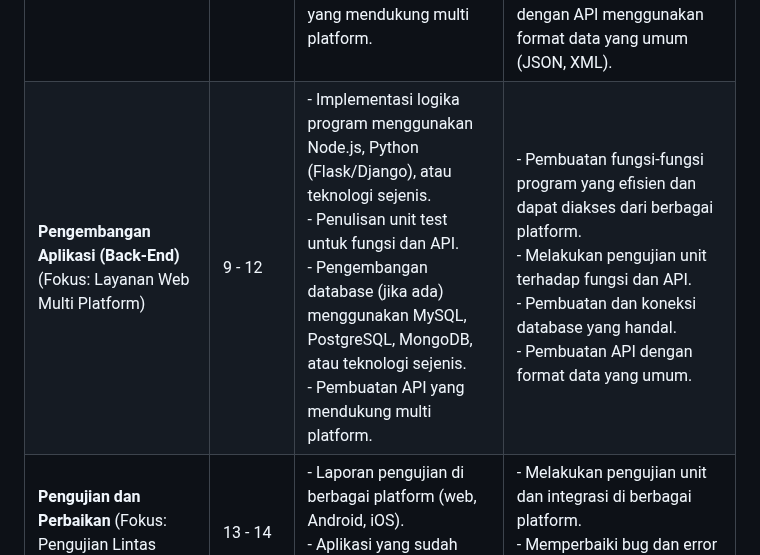
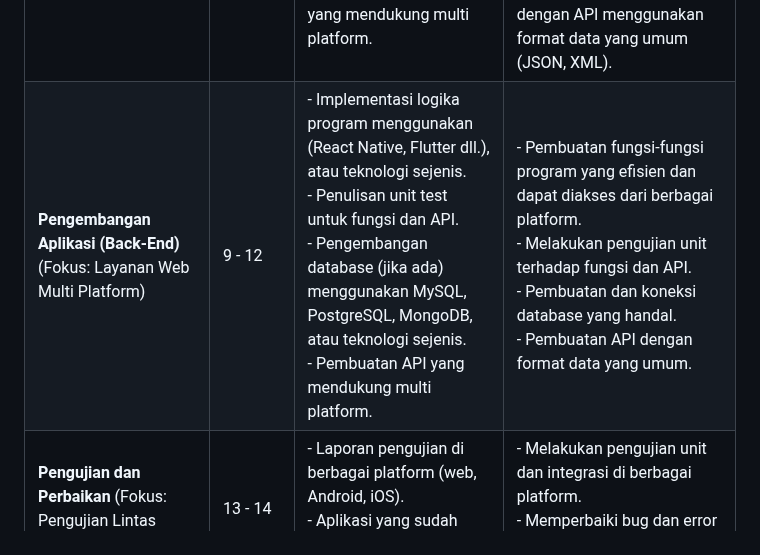
Before and after one commit to capstone-project-pmp/IF-VIE, a Markdown page: README.md, the part around the change. Drawn GitHub-style.

```diff
--- a/README.md
+++ b/README.md
@@ -3,6 +3,6 @@
 | **Proposal Project** (Fokus: Pemilihan Teknologi Multi Platform) | 1 - 2      | - Dokumen Proposal dengan justifikasi pemilihan teknologi (React Native, Flutter, dll.). | - Penentuan ide dan topik proyek yang relevan dengan multi platform.  <br> - Analisis perbandingan teknologi multi platform.  <br> - Pemilihan teknologi yang paling sesuai dengan kebutuhan proyek. |
 | **Perancangan Aplikasi** (Fokus: Desain Responsif dan Adaptif) | 3 - 4      | - Desain UI/UX yang responsif dan adaptif.  <br> - Diagram alur program lintas platform.  <br> - Database design (jika ada) yang kompatibel. | - Desain tampilan yang konsisten di berbagai perangkat.  <br> - Perancangan alur logika yang mempertimbangkan perbedaan platform.  <br> - Perancangan struktur database yang efisien. |
 | **Pengembangan Aplikasi (Front-End)** (Fokus: Komponen UI Multi Platform) | 5 - 8      | - Implementasi UI menggunakan komponen UI lintas platform.  <br> - Penulisan unit test untuk komponen UI.  <br> - Integrasi API (jika ada) yang mendukung multi platform. | - Pembuatan tampilan aplikasi menggunakan React Native, Flutter, atau teknologi sejenis.  <br> - Melakukan pengujian unit terhadap komponen UI.  <br> - Penghubungan aplikasi dengan API menggunakan format data yang umum (JSON, XML). |
-| **Pengembangan Aplikasi (Back-End)** (Fokus: Layanan Web Multi Platform) | 9 - 12     | - Implementasi logika program menggunakan Node.js, Python (Flask/Django), atau teknologi sejenis.  <br> - Penulisan unit test untuk fungsi dan API.  <br> - Pengembangan database (jika ada) menggunakan MySQL, PostgreSQL, MongoDB, atau teknologi sejenis.  <br> - Pembuatan API yang mendukung multi platform. | - Pembuatan fungsi-fungsi program yang efisien dan dapat diakses dari berbagai platform.  <br> - Melakukan pengujian unit terhadap fungsi dan API.  <br> - Pembuatan dan koneksi database yang handal.  <br> - Pembuatan API dengan format data yang umum. |
+| **Pengembangan Aplikasi (Back-End)** (Fokus: Layanan Web Multi Platform) | 9 - 12     | - Implementasi logika program menggunakan (React Native, Flutter dll.), atau teknologi sejenis.  <br> - Penulisan unit test untuk fungsi dan API.  <br> - Pengembangan database (jika ada) menggunakan MySQL, PostgreSQL, MongoDB, atau teknologi sejenis.  <br> - Pembuatan API yang mendukung multi platform. | - Pembuatan fungsi-fungsi program yang efisien dan dapat diakses dari berbagai platform.  <br> - Melakukan pengujian unit terhadap fungsi dan API.  <br> - Pembuatan dan koneksi database yang handal.  <br> - Pembuatan API dengan format data yang umum. |
 | **Pengujian dan Perbaikan** (Fokus: Pengujian Lintas Platform) | 13 - 14    | - Laporan pengujian di berbagai platform (web, Android, iOS).  <br> - Aplikasi yang sudah diperbaiki berdasarkan hasil pengujian. | - Melakukan pengujian unit dan integrasi di berbagai platform.  <br> - Memperbaiki bug dan error yang spesifik untuk setiap platform. |
 | **Penyelesaian dan Dokumentasi** (Fokus: Deployment Multi Platform) | 15 - 16    | - Aplikasi final yang dapat di-deploy di berbagai platform.  <br> - Laporan akhir yang mencakup proses pengembangan multi platform.  <br> - Presentasi yang menjelaskan tantangan dan solusi dalam pengembangan multi platform. | - Finalisasi aplikasi dan deployment ke App Store, Play Store, atau web.  <br> - Penyusunan laporan akhir yang mendokumentasikan proses pengembangan multi platform.  <br> - Persiapan presentasi yang menarik dan informatif. |
```
